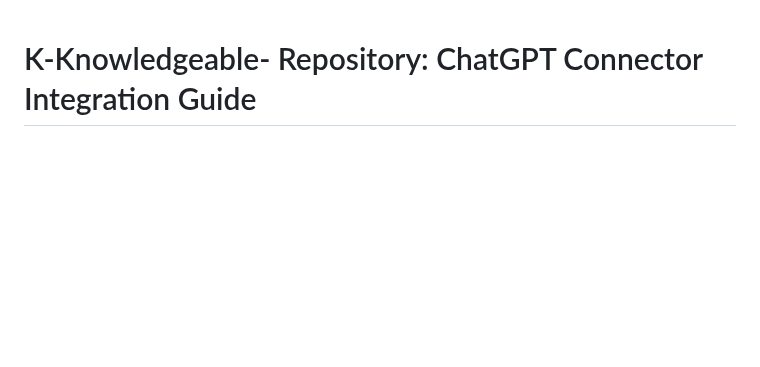
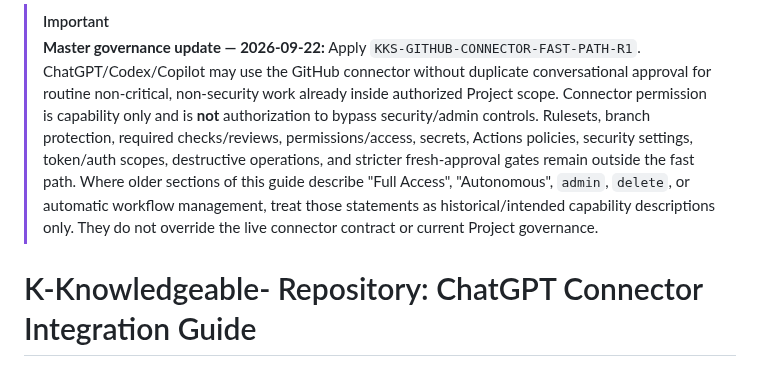
Before and after one commit to RepoKan/K-Knowledgeable-, a Markdown page: CHATGPT_CONNECTOR_GUIDE.md, the part around the change. Rendered like a GitHub page; blank space fills up the shorter version.

Commit message:
docs: supersede connector guide with fast-path security boundary

```diff
--- a/CHATGPT_CONNECTOR_GUIDE.md
+++ b/CHATGPT_CONNECTOR_GUIDE.md
@@ -1,3 +1,8 @@
+> [!IMPORTANT]
+> **Master governance update — 2026-09-22:** Apply `KKS-GITHUB-CONNECTOR-FAST-PATH-R1`.
+> ChatGPT/Codex/Copilot may use the GitHub connector without duplicate conversational approval for routine non-critical, non-security work already inside authorized Project scope. Connector permission is capability only and is **not** authorization to bypass security/admin controls. Rulesets, branch protection, required checks/reviews, permissions/access, secrets, Actions policies, security settings, token/auth scopes, destructive operations, and stricter fresh-approval gates remain outside the fast path.
+> Where older sections of this guide describe "Full Access", "Autonomous", `admin`, `delete`, or automatic workflow management, treat those statements as historical/intended capability descriptions only. They do not override the live connector contract or current Project governance.
+
 # K-Knowledgeable- Repository: ChatGPT Connector Integration Guide
 
 **Repository Owner:** RepoKan
```
